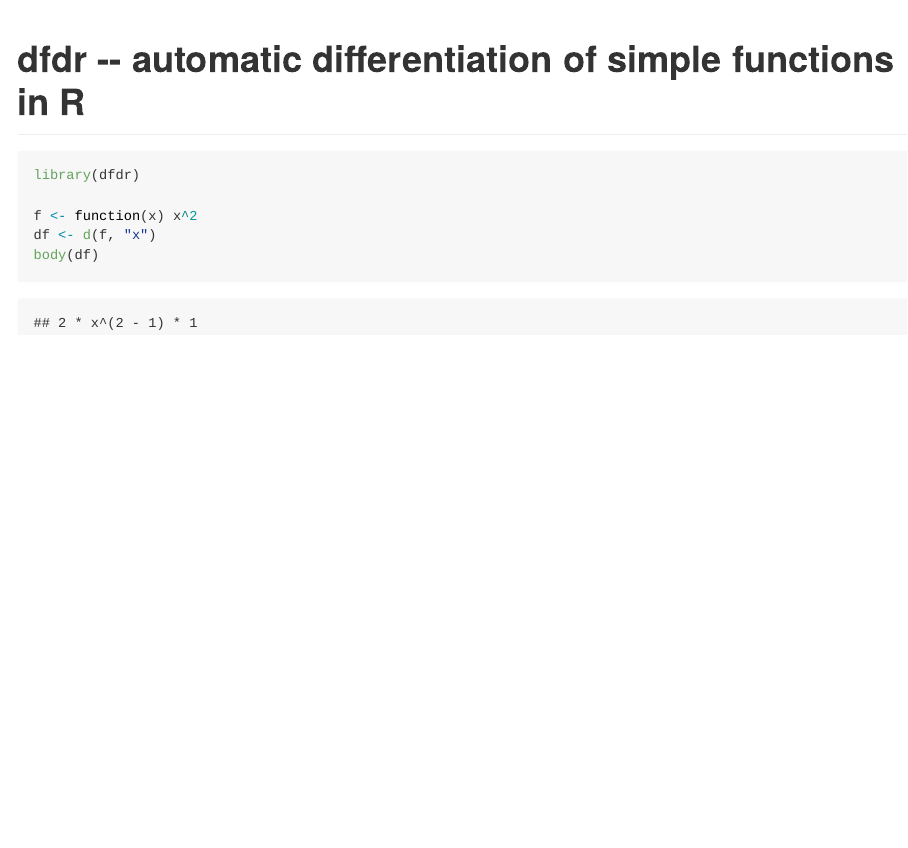
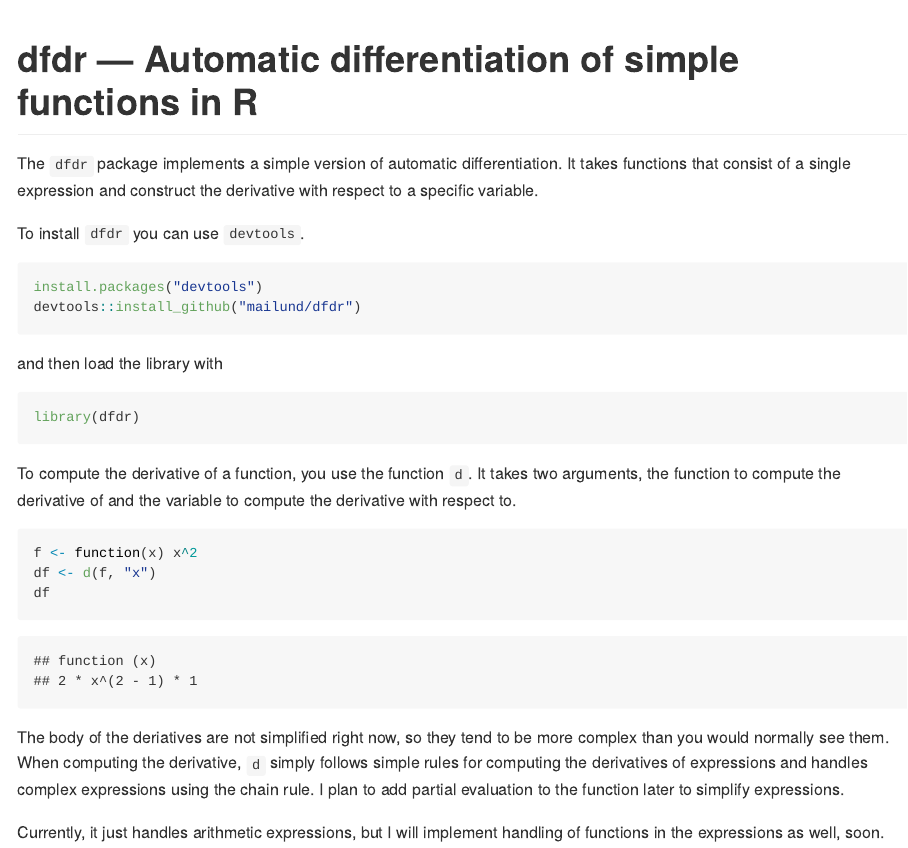
Before and after one commit to Konrad1991/dfdr, an R Markdown document (README.Rmd): the page in a window 1100 px wide, from its top. The pictures show the output file README.md that the author committed with the source, drawn offline in the style of GitHub; badge pictures from the web are left out.

Commit message:
Updated documentation

````diff
--- a/README.Rmd
+++ b/README.Rmd
@@ -10,12 +10,31 @@
 [![Coverage Status](https://img.shields.io/codecov/c/github/mailund/dfdr/master.svg)](https://codecov.io/github/mailund/dfdr?branch=master)
 
 
-# dfdr -- automatic differentiation of simple functions in R
+# dfdr — Automatic differentiation of simple functions in R
+
+The `dfdr` package implements a simple version of automatic differentiation. It takes functions that consist of a single expression and construct the derivative with respect to a specific variable.
+
+To install `dfdr` you can use `devtools`.
+
+```r
+install.packages("devtools")
+devtools::install_github("mailund/dfdr")
+```
+
+and then load the library with
 
 ```{r}
 library(dfdr)
+```
 
+To compute the derivative of a function, you use the function `d`. It takes two arguments, the function to compute the derivative of and the variable to compute the derivative with respect to.
+
+```{r}
 f <- function(x) x^2
 df <- d(f, "x")
-body(df)
+df
 ```
+
+The body of the deriatives are not simplified right now, so they tend to be more complex than you would normally see them. When computing the derivative, `d` simply follows simple rules for computing the derivatives of expressions and handles complex expressions using the chain rule. I plan to add partial evaluation to the function later to simplify expressions.
+
+Currently, it just handles arithmetic expressions, but I will implement handling of functions in the expressions as well, soon.
````
Also changed, not shown: README.md.
